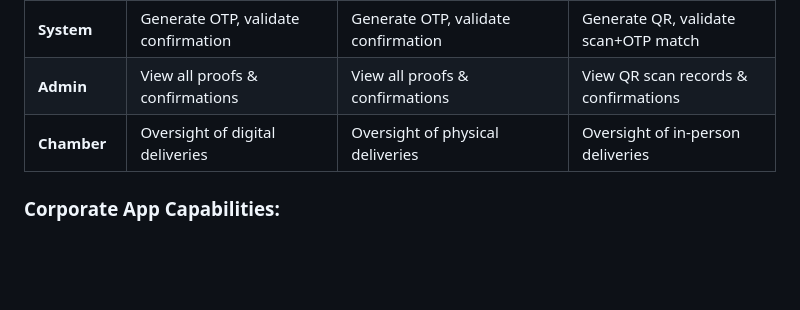
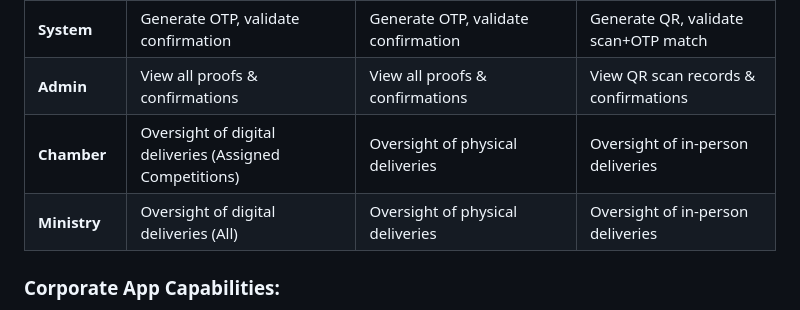
Before and after one commit to rafeeq-git-work/rafeeq.github.io, a Markdown page: Ecopon-Post-Draw-Prize-Delivery.md, the part around the change. Drawn GitHub-style; blank space fills up the shorter version.

Commit message:
Clarify Chamber and Ministry oversight roles

```diff
--- a/Ecopon-Post-Draw-Prize-Delivery.md
+++ b/Ecopon-Post-Draw-Prize-Delivery.md
@@ -100,7 +100,8 @@ Step 8 → Status updates to "Confirmed by Winner" automatically
 | **Winner** | Enter OTP to confirm | Enter OTP to confirm | Provide QR code, provide OTP to corporate |
 | **System** | Generate OTP, validate confirmation | Generate OTP, validate confirmation | Generate QR, validate scan+OTP match |
 | **Admin** | View all proofs & confirmations | View all proofs & confirmations | View QR scan records & confirmations |
-| **Chamber** | Oversight of digital deliveries | Oversight of physical deliveries | Oversight of in-person deliveries |
+| **Chamber** | Oversight of digital deliveries (Assigned Competitions) | Oversight of physical deliveries | Oversight of in-person deliveries |
+| **Ministry** | Oversight of digital deliveries (All) | Oversight of physical deliveries | Oversight of in-person deliveries |
 
 ### **Corporate App Capabilities:**
 - **Camera Access**: For QR code scanning in Hand-to-Hand delivery
```
